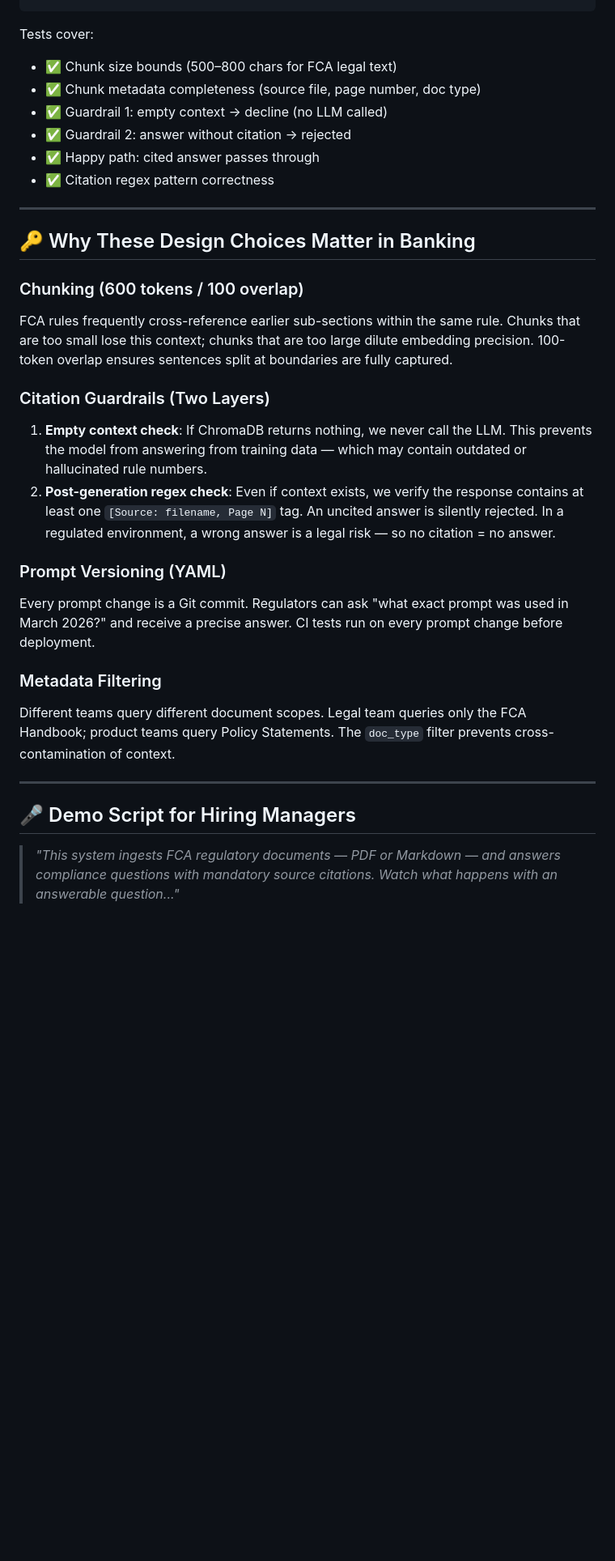
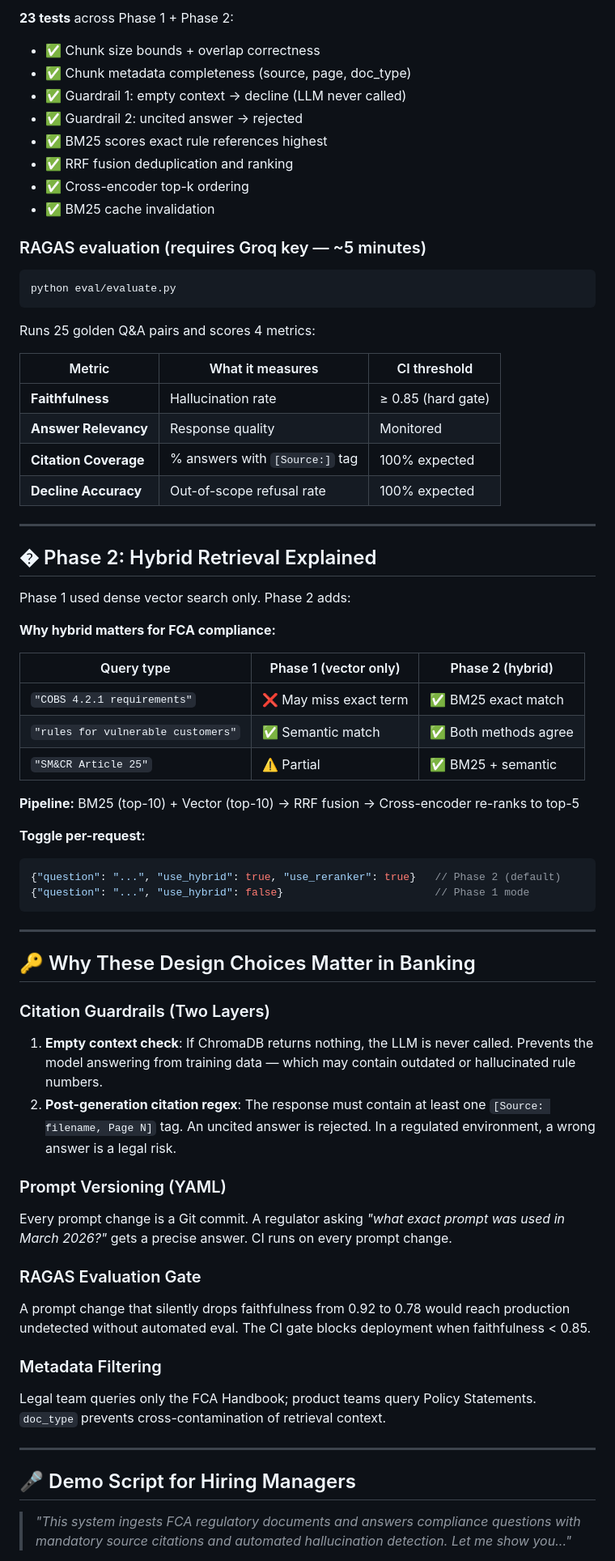
Before and after one commit to shashanksuresh18/fca-compliance-rag, a Markdown page: README.md, the part around one of its changes. Shown at 81% size. Rendered like a GitHub page; blank space fills up the shorter version.

````diff
--- a/README.md
+++ b/README.md
@@ -135,33 +166,69 @@ python -m pytest tests/test_pipeline.py -v
 ```
+**23 tests** across Phase 1 + Phase 2:
+- ✅ Chunk size bounds + overlap correctness
+- ✅ Chunk metadata completeness (source, page, doc_type)
+- ✅ Guardrail 1: empty context → decline (LLM never called)
+- ✅ Guardrail 2: uncited answer → rejected
+- ✅ BM25 scores exact rule references highest
+- ✅ RRF fusion deduplication and ranking
+- ✅ Cross-encoder top-k ordering
+- ✅ BM25 cache invalidation
 
-Tests cover:
-- ✅ Chunk size bounds (500–800 chars for FCA legal text)
-- ✅ Chunk metadata completeness (source file, page number, doc type)
-- ✅ Guardrail 1: empty context → decline (no LLM called)
-- ✅ Guardrail 2: answer without citation → rejected
-- ✅ Happy path: cited answer passes through
-- ✅ Citation regex pattern correctness
+### RAGAS evaluation (requires Groq key — ~5 minutes)
+```bash
+python eval/evaluate.py
+```
+Runs 25 golden Q&A pairs and scores 4 metrics:
+
+| Metric | What it measures | CI threshold |
+|--------|-----------------|-------------|
+| **Faithfulness** | Hallucination rate | ≥ 0.85 (hard gate) |
+| **Answer Relevancy** | Response quality | Monitored |
+| **Citation Coverage** | % answers with `[Source:]` tag | 100% expected |
+| **Decline Accuracy** | Out-of-scope refusal rate | 100% expected |
+
+---
+
+## � Phase 2: Hybrid Retrieval Explained
+
+Phase 1 used dense vector search only. Phase 2 adds:
+
+**Why hybrid matters for FCA compliance:**
+
+| Query type | Phase 1 (vector only) | Phase 2 (hybrid) |
+|-----------|----------------------|-----------------|
+| `"COBS 4.2.1 requirements"` | ❌ May miss exact term | ✅ BM25 exact match |
+| `"rules for vulnerable customers"` | ✅ Semantic match | ✅ Both methods agree |
+| `"SM&CR Article 25"` | ⚠️ Partial | ✅ BM25 + semantic |
+
+**Pipeline:** BM25 (top-10) + Vector (top-10) → RRF fusion → Cross-encoder re-ranks to top-5
+
+**Toggle per-request:**
+```json
+{"question": "...", "use_hybrid": true, "use_reranker": true}   // Phase 2 (default)
+{"question": "...", "use_hybrid": false}                        // Phase 1 mode
+```
 
 ---
 
 ## 🔑 Why These Design Choices Matter in Banking
 
-### Chunking (600 tokens / 100 overlap)
-FCA rules frequently cross-reference earlier sub-sections within the same rule. Chunks that are too small lose this context; chunks that are too large dilute embedding precision. 100-token overlap ensures sentences split at boundaries are fully captured.
-
 ### Citation Guardrails (Two Layers)
-1. **Empty context check**: If ChromaDB returns nothing, we never call the LLM. This prevents the model from answering from training data — which may contain outdated or hallucinated rule numbers.
-2. **Post-generation regex check**: Even if context exists, we verify the response contains at least one `[Source: filename, Page N]` tag. An uncited answer is silently rejected. In a regulated environment, a wrong answer is a legal risk — so no citation = no answer.
+1. **Empty context check**: If ChromaDB returns nothing, the LLM is never called. Prevents the model answering from training data — which may contain outdated or hallucinated rule numbers.
+2. **Post-generation citation regex**: The response must contain at least one `[Source: filename, Page N]` tag. An uncited answer is rejected. In a regulated environment, a wrong answer is a legal risk.
 
 ### Prompt Versioning (YAML)
-Every prompt change is a Git commit. Regulators can ask "what exact prompt was used in March 2026?" and receive a precise answer. CI tests run on every prompt change before deployment.
+Every prompt change is a Git commit. A regulator asking *"what exact prompt was used in March 2026?"* gets a precise answer. CI runs on every prompt change.
+
+### RAGAS Evaluation Gate
+A prompt change that silently drops faithfulness from 0.92 to 0.78 would reach production undetected without automated eval. The CI gate blocks deployment when faithfulness < 0.85.
 
 ### Metadata Filtering
-Different teams query different document scopes. Legal team queries only the FCA Handbook; product teams query Policy Statements. The `doc_type` filter prevents cross-contamination of context.
+Legal team queries only the FCA Handbook; product teams query Policy Statements. `doc_type` prevents cross-contamination of retrieval context.
 
 ---
 
 ## 🎤 Demo Script for Hiring Managers
 
-> *"This system ingests FCA regulatory documents — PDF or Markdown — and answers compliance questions with mandatory source citations. Watch what happens with an answerable question..."*
+> *"This system ingests FCA regulatory documents and answers compliance questions with mandatory source citations and automated hallucination detection. Let me show you..."*
 
````
Also changed, not shown: other parts of README.md (+109 -71 lines).
